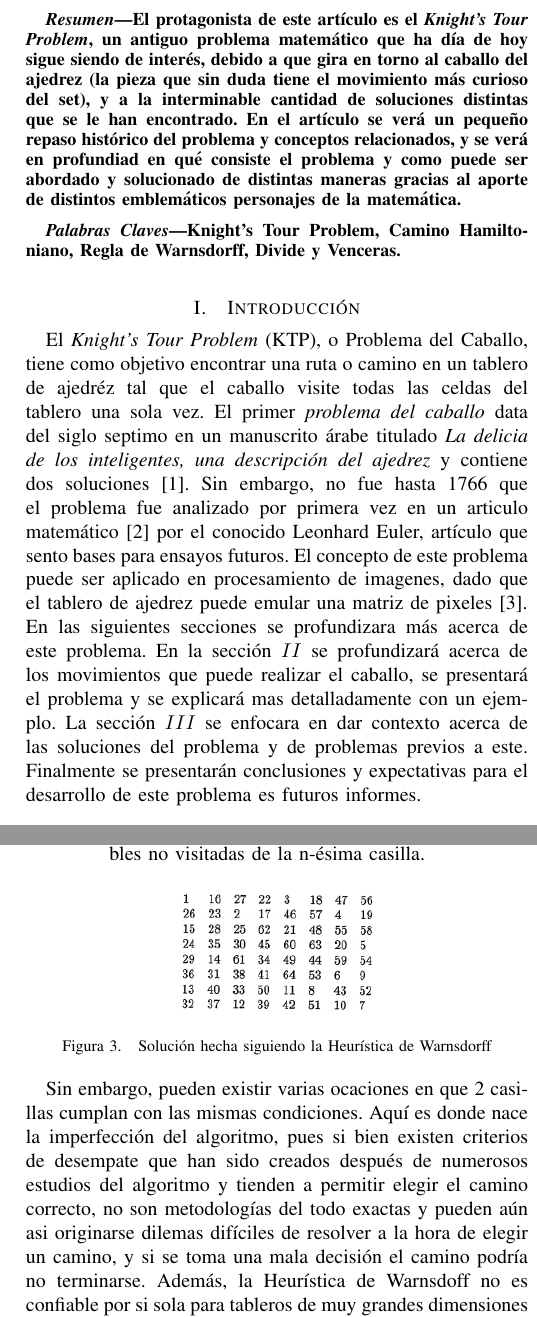
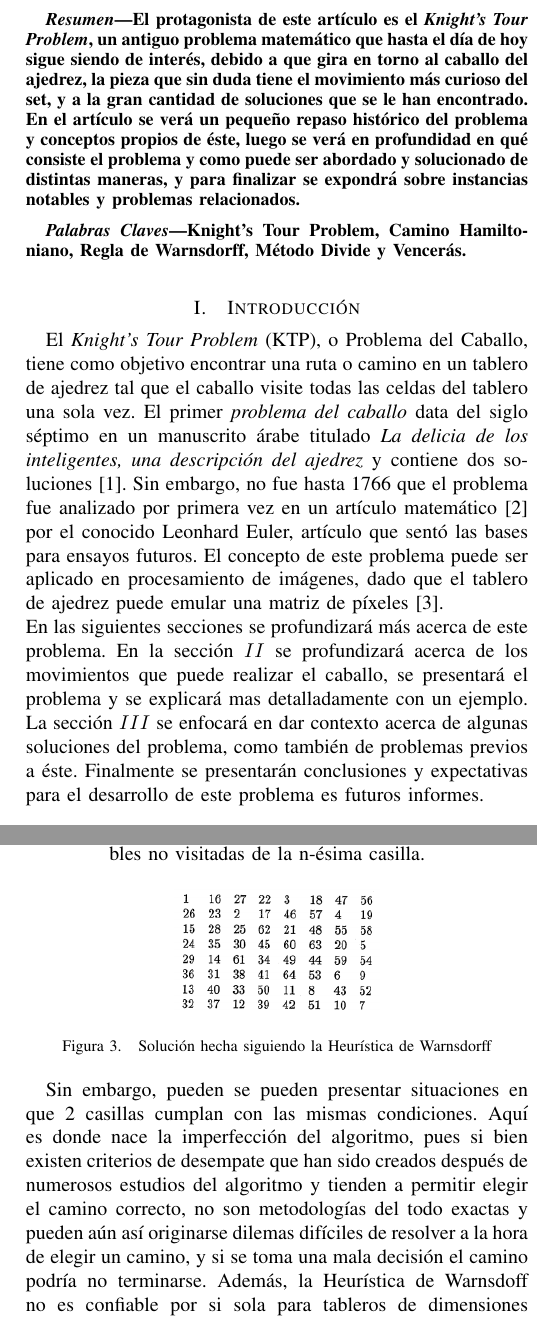
Before and after one commit to Sammy-Ace/ProyectoOpti, a LaTeX paper (PautaEntregable1.tex): two parts of the columns of pages 1 and 2 of 3 before the commit and two parts of the columns of pages 1 and 2 of 2 after it, joined at a grey line, cut so that both start at the same text. Compiled offline with pdfLaTeX.

Commit message:
Update PautaEntregable1.tex

```diff
--- a/PautaEntregable1.tex
+++ b/PautaEntregable1.tex
@@ -31,17 +31,17 @@
 \maketitle
 
 \begin{abstract}
-\textbf{El protagonista de este art\'iculo es el \textit{Knight's Tour Problem}, un antiguo problema matemático que ha día de hoy sigue siendo de interés, debido a que gira en torno al caballo del ajedrez (la pieza que sin duda tiene el movimiento más curioso del set), y a la interminable cantidad de soluciones distintas que se le han encontrado. En el artículo se verá un pequeño repaso histórico del problema y conceptos relacionados, y se verá en profundiad en qué consiste el problema y como puede ser abordado y solucionado de distintas maneras gracias al aporte de distintos emblemáticos personajes de la matemática. }
+\textbf{El protagonista de este art\'iculo es el \textit{Knight's Tour Problem}, un antiguo problema matemático que hasta el día de hoy sigue siendo de interés, debido a que gira en torno al caballo del ajedrez, la pieza que sin duda tiene el movimiento más curioso del set, y a la gran cantidad de soluciones que se le han encontrado. En el artículo se verá un pequeño repaso histórico del problema y conceptos propios de éste, luego se verá en profundidad en qué consiste el problema y como puede ser abordado y solucionado de distintas maneras, y para finalizar se expondrá sobre instancias notables y problemas relacionados. }
 \end{abstract}
 
 \begin{IEEEkeywords}
-Knight's Tour Problem, Camino Hamiltoniano, Regla de Warnsdorff, Divide y Venceras.
+Knight's Tour Problem, Camino Hamiltoniano, Regla de Warnsdorff, Método Divide y Vencerás.
 \end{IEEEkeywords}
 
 \section{Introducci\'on}
-El \textit{Knight's Tour Problem} (KTP), o Problema del Caballo, tiene como objetivo encontrar una ruta o camino en un tablero de ajedr\'ez tal que el caballo visite todas las celdas del tablero una sola vez.
-El primer \textit{problema del caballo} data del siglo septimo en un manuscrito \'arabe titulado \textit{La delicia de los inteligentes, una descripci\'on del ajedrez} y contiene dos soluciones \cite{Murray:1913}. Sin embargo, no fue hasta 1766 que el problema fue analizado por primera vez en un articulo matem\'atico \cite{Euler:1759} por el conocido Leonhard Euler, art\'iculo que sento bases para ensayos futuros. El concepto de este problema puede ser aplicado en procesamiento de imagenes, dado que el tablero de ajedrez puede emular una matriz de pixeles \cite{Xiaoyong:2017}.\\
-En las siguientes secciones se profundizara m\'as acerca de este problema. En la secci\'on $II$ se profundizar\'a acerca de los movimientos que puede realizar el caballo, se presentar\'a el problema y se explicar\'a mas detalladamente con un ejemplo. La secci\'on $III$ se enfocara en dar contexto acerca de las soluciones del problema y de problemas previos a este. Finalmente se presentar\'an conclusiones y expectativas para el desarrollo de este problema es futuros informes.
+El \textit{Knight's Tour Problem} (KTP), o Problema del Caballo, tiene como objetivo encontrar una ruta o camino en un tablero de ajedrez tal que el caballo visite todas las celdas del tablero una sola vez.
+El primer \textit{problema del caballo} data del siglo séptimo en un manuscrito árabe titulado \textit{La delicia de los inteligentes, una descripción del ajedrez} y contiene dos soluciones \cite{Murray:1913}. Sin embargo, no fue hasta 1766 que el problema fue analizado por primera vez en un artículo matem\'atico \cite{Euler:1759} por el conocido Leonhard Euler, art\'iculo que sentó las bases para ensayos futuros. El concepto de este problema puede ser aplicado en procesamiento de imágenes, dado que el tablero de ajedrez puede emular una matriz de píxeles \cite{Xiaoyong:2017}.\\
+En las siguientes secciones se profundizará m\'as acerca de este problema. En la secci\'on $II$ se profundizar\'a acerca de los movimientos que puede realizar el caballo, se presentar\'a el problema y se explicar\'a mas detalladamente con un ejemplo. La secci\'on $III$ se enfocará en dar contexto acerca de algunas soluciones del problema, como también de problemas previos a éste. Finalmente se presentar\'an conclusiones y expectativas para el desarrollo de este problema es futuros informes.
 
 %Fundamentación histórica del problema. No olvide citar sus fuentes . Desarrolle en prosa respondiendo las siguientes preguntas: ¿Sobre qué necesidad fue construido el problema? ¿Cuál es su origen? ¿Qué busca solucionar? ¿Por qué se hace interesante resolver el problema? ¿Cómo se aplica en la vida real? Además, no olvide mencionar que abarcará en ésta entrega y cómo estará estructurado el artículo a partir de la siguiente sección (20 pts.).
 
@@ -57,10 +57,10 @@ De los seis trebejos del juego de ajedrez, este art\'iculo se concentrara en uno
 
 \end{figure}
 
-El problema del caballo consiste en encontrar una ruta para el caballo en un tablero de ajedrez de tamaño $8 \times 8$, de modo que este visite cada casilla una sola vez. La soluci\'on de este problema se representa como una matriz numerada que indica el orden que sigui\'o el caballo para completar el camino \cite{Kopec:2016}.
+El problema del caballo consiste en encontrar una ruta para el caballo en un tablero de ajedrez de tamaño $n \times m$, de modo que éste visite cada casilla una sola vez. La soluci\'on de este problema se representa como una matriz numerada que indica el orden que sigui\'o el caballo para completar el camino \cite{Kopec:2016}.
 
 \begin{example}
-	Una de las soluciones que encontro Euler y que publico en \cite{Euler:1759} es especialmente interesante ya que trabaja con las simetr\'ias del tablero. Euler primero realiza un recorrido  por la mitad inferior del tablero, comenzando en el cuadrado $1$ y terminando en el cuadrado $32$. Luego repite exactamente este mismo recorrido, de manera sim\'etrica, para la parte superior mitad del tablero, comenzando en el cuadrado $33$ y terminando en el cuadrado $64$. El ejemplo se ve a detalle en la \textit{Figura \ref{fig:euler}}
+	Una de las soluciones que encontró Euler y que publicó en \cite{Euler:1759} es especialmente interesante ya que trabaja con las simetr\'ias del tablero. Euler primero realiza un recorrido por la mitad inferior del tablero, comenzando en el cuadrado $1$ y terminando en el cuadrado $32$. Luego repite exactamente este mismo recorrido, de manera sim\'etrica, para la parte superior mitad del tablero, comenzando en el cuadrado $33$ y terminando en el cuadrado $64$. El ejemplo se ve a detalle en la \textit{Figura \ref{fig:euler}}
 \end{example}
 
 \begin{figure}[h]
@@ -73,5 +73,5 @@ El problema del caballo consiste en encontrar una ruta para el caballo en un tab
 \end{figure}
 %En que consiste el problema, sobre que necesidad fue construido y comentarios generales. Preguntas claves: ?`En que consiste mi problema??`Cuales son sus origines??`Que quiero solucionar? (10 ptos) .\\
 \section{Estado del arte}
-Hay soluciones que tienen todo tipo de enfoques; pueden ser para tableros de una dimensión fija, otras soluciones pueden servir para cualquier dimensión otorgada al tablero, otros solo para casos pequeños, otros dentro de un rango de dimensiones, etc. A continuación se muestran algunos algoritmos que se han diseñados para resolver el problema a lo largo de la existencia del enigma matemático:
+Hay soluciones que tienen todo tipo de enfoques; pueden ser para tableros de una dimensión fija, otras soluciones pueden servir para cualquier dimensión otorgada al tablero, otros solo para casos pequeños, otros dentro de un rango de dimensiones, etc. A continuación se muestran algunos algoritmos que se han diseñados para resolver el problema a lo largo de la existencia del enigma matemático.
 
@@ -95,5 +93,5 @@ El Algoritmo de Warnsdorff (para el problema del caballo) funciona para tableros
 \caption{Soluci\'on hecha siguiendo la Heurística de Warnsdorff}
 \label{fig:warnsdorff}
 \end{figure}
-Sin embargo, pueden existir varias ocaciones en que 2 casillas cumplan con las mismas condiciones. Aquí es donde nace la imperfección del algoritmo, pues si bien existen criterios de desempate que han sido creados después de numerosos estudios del algoritmo y tienden a permitir elegir el camino correcto, no son metodologías del todo exactas y pueden aún asi originarse dilemas difíciles de resolver a la hora de elegir un camino, y si se toma una mala decisión el camino podría no terminarse. Además, la Heurística de Warnsdoff no es confiable por si sola para tableros de muy grandes dimensiones (p.e. $n \geq 200)$, pues estos enfrentamientos de desempate se hacen más recurrentes. Aún así, la Heurística de Warnsdorff es bastante efectiva para los rangos sugeridos y una buena opción gracias a su patrón intuitivo y simpleza.
+Sin embargo, pueden se pueden presentar situaciones en que 2 casillas cumplan con las mismas condiciones. Aquí es donde nace la imperfección del algoritmo, pues si bien existen criterios de desempate que han sido creados después de numerosos estudios del algoritmo y tienden a permitir elegir el camino correcto, no son metodologías del todo exactas y pueden aún así originarse dilemas difíciles de resolver a la hora de elegir un camino, y si se toma una mala decisión el camino podría no terminarse. Además, la Heurística de Warnsdoff no es confiable por si sola para tableros de dimensiones muy grandes (p.e. $n \geq 200)$, pues estos enfrentamientos de desempate se hacen más recurrentes. Aún así, la Heurística de Warnsdorff es bastante efectiva para los rangos sugeridos y una buena opción gracias a su patrón intuitivo y simpleza.
 
@@ -111,15 +106,9 @@ Un problema que beneficio el entendimiento del problema del caballo es el de eco
 \section{Conclusiones y Perspectivas}
 El problema del caballo desde sus inicios ha sido un gran aporte a la historia del ajedrez y sus m\'ultiples problemas matem\'aticos dado lo interesante que resulta la cuesti\'on de encontrar un camino tal que cumpla la restricci\'on de ser un camino de Hamilton, y se hace mas atractivo y complicado considerando que se usa la pieza con el moviento m\'as inusual de todo el juego.
 
-Si bien el problema ha sido desarrollado muchas veces por diferentes matematicos, se vuelve una tarea interesante de resolver para comprender las teorias de optimizasci\'on que siguieron quienes consiguieron resolver el problema en su momento de manera eficiente, tal como lo hizo Parberry.
-
-
-
-
-
+Si bien el problema ha sido desarrollado muchas veces por diferentes matemáticos, se vuelve una tarea interesante de resolver para comprender las teorías de optimización que siguieron quienes consiguieron resolver el problema en su momento de manera eficiente, tal como lo hizo Parberry.
 
 %Desarrollo de los aportes de la entrega, resultados y de los futuros pasos a seguir tanto como para las próximas entregas como para desarrollos fuera del curso. El orden es siempre, aportes y en párrafo aparte los trabajos futuros y/o perspectivas. Desarrolle en prosa respondiendo lo siguiente: ¿Cuál es el aporte del problema? ¿Qué es relevante del problema y como se puede seguir mejorando su resolución? ¿Qué se hará a futuro? ¿Qué se podría hacer a futuro? (10 pts.).
-
 
 \section{Referencias}
 \bibliography{bibliografia}
```
Also changed, not shown: PautaEntregable1.tex (17 more changed lines).
